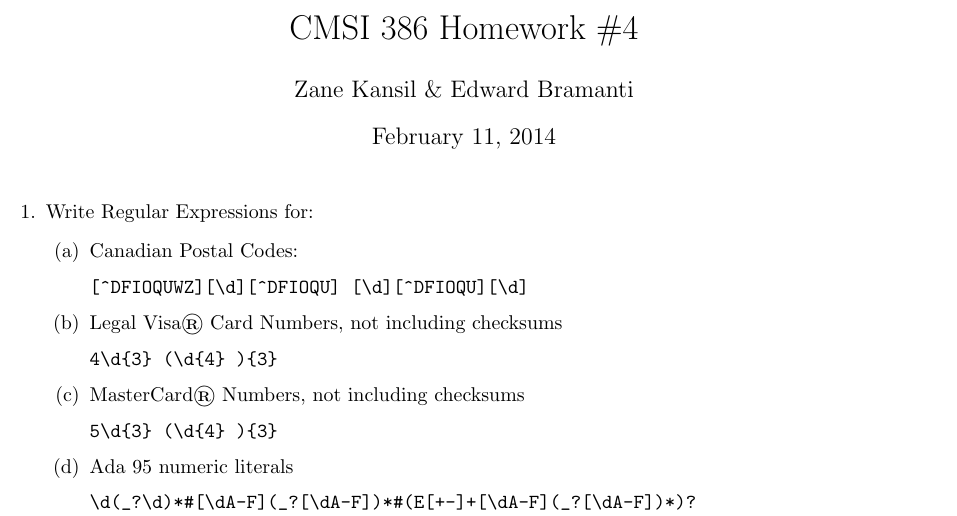
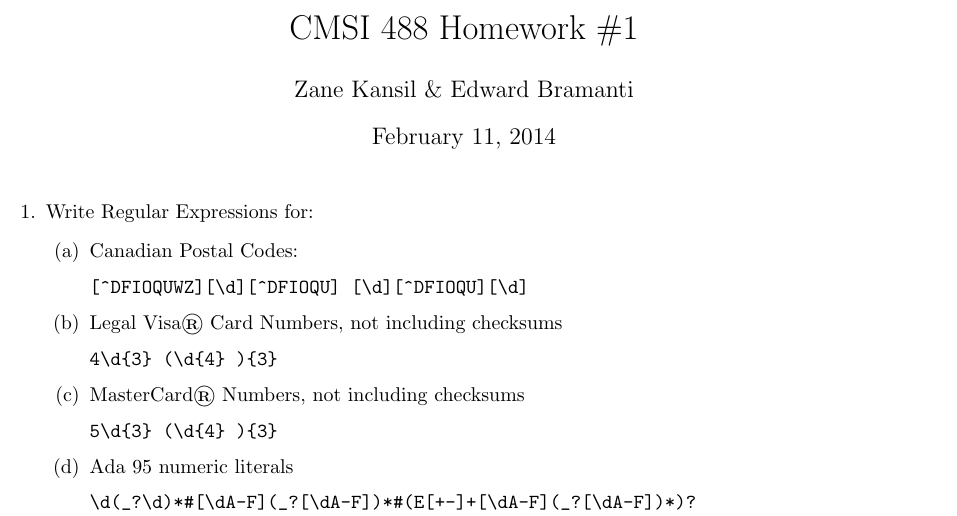
Before and after one commit to ebramanti/cmsi488, a LaTeX problem sheet (HW_1/homework1.tex): part of page 1 of 5, cut so that both start at the same text. Compiled offline with pdfLaTeX.

Commit message:
Changed title
Literally pulled from a file from last semester

```diff
--- a/HW_1/homework1.tex
+++ b/HW_1/homework1.tex
@@ -7,7 +7,7 @@
 \usepackage{tikz}
 \usetikzlibrary{trees}
 \begin{document}
-\title{CMSI 386 Homework \#4}
+\title{CMSI 488 Homework \#1}
 \author{Zane Kansil \& Edward Bramanti}
 \maketitle
 \begin{enumerate}
```
Also changed, not shown: HW_1/homework1.pdf.
